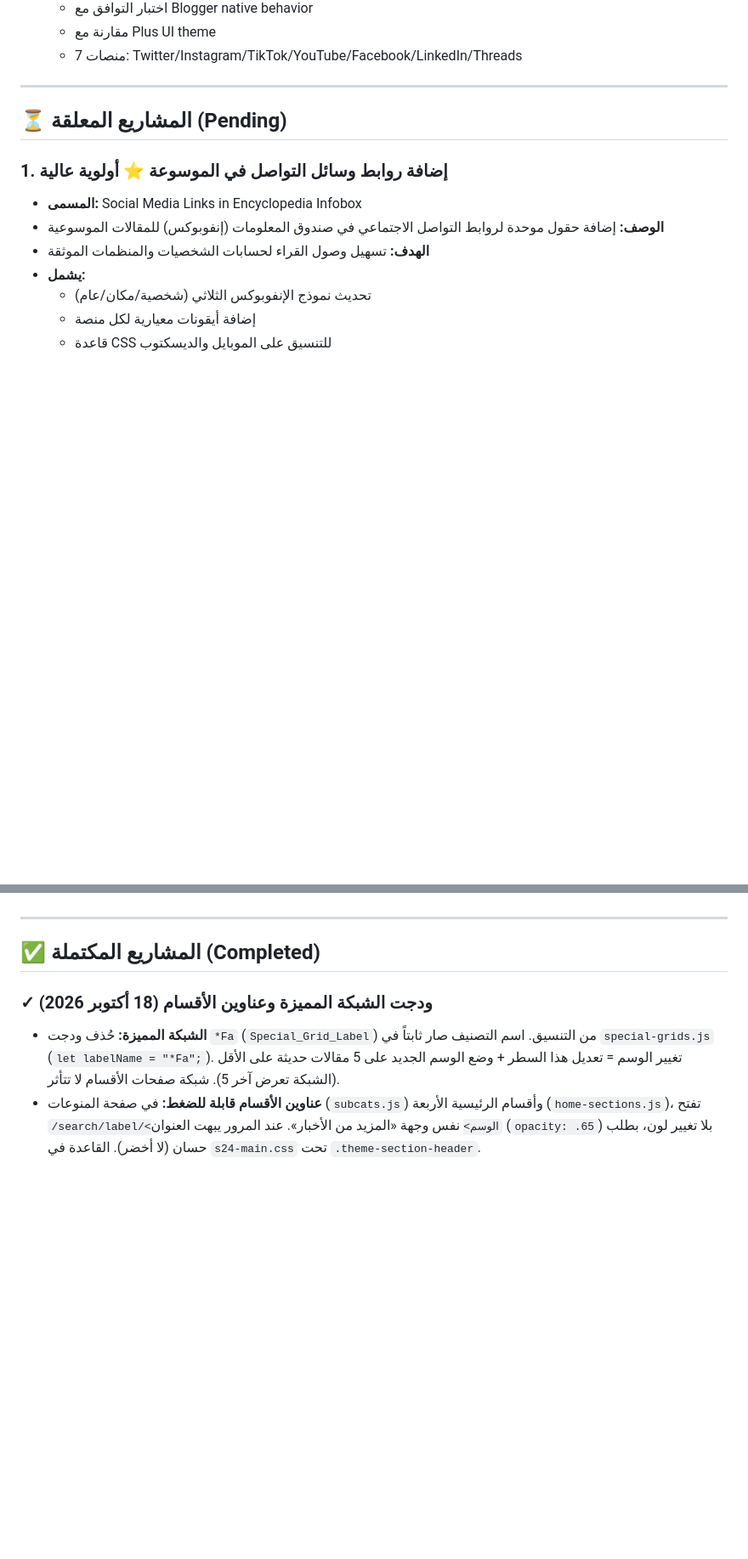
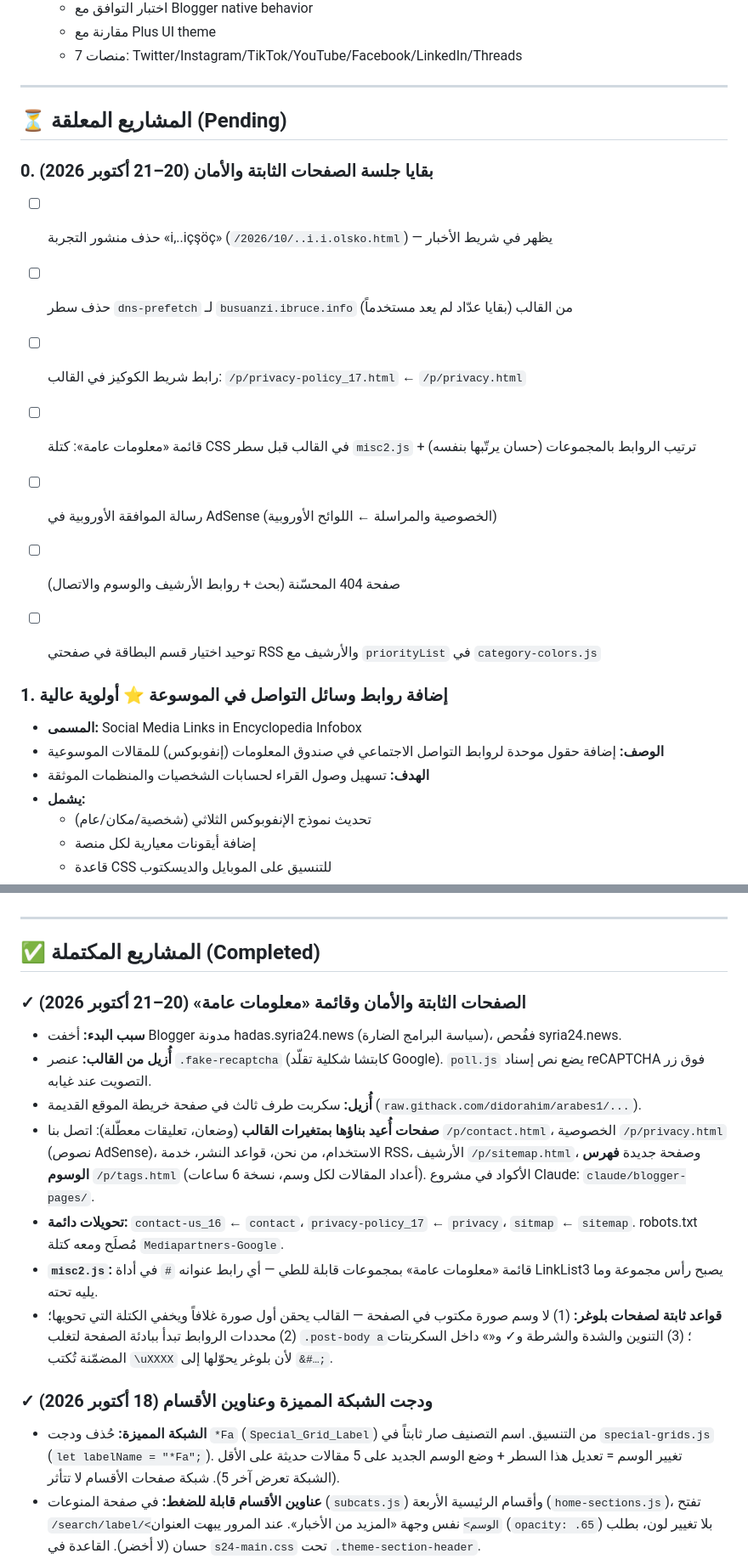
Before and after one commit to Syria24News/s24news-assets, a Markdown page: ROADMAP.md, 2 parts joined by grey strips. Shown at 85% size. GitHub-like rendering; blank space fills up the shorter version.

Commit message:
ROADMAP: جلسة الصفحات الثابتة والأمان (20–21 أكتوبر 2026)
المكتمل: حذف الكابتشا الشكلية وسكربت الطرف الثالث، الصفحات الثابتة
الجديدة وفهرس الوسوم، التحويلات وrobots.txt، مجموعات قائمة «معلومات عامة».
المعلّق: منشور التجربة، busuanzi، رابط الكوكيز، CSS القائمة، الموافقة
الأوروبية، صفحة 404، توحيد قسم البطاقة.

Co-Authored-By: Claude Opus 5.5 <noreply@anthropic.com>
Claude-Session: https://claude.ai/code/session_01BXGK4R4Hv5r4qdrQNPNj3n

```diff
--- a/ROADMAP.md
+++ b/ROADMAP.md
@@ -97,6 +97,16 @@
 
 ## ⏳ المشاريع المعلقة (Pending)
 
+### 0. بقايا جلسة الصفحات الثابتة والأمان (20–21 أكتوبر 2026)
+- [ ] حذف منشور التجربة «i,..içşöç» (`/2026/10/..i.i.olsko.html`) — يظهر في شريط الأخبار
+- [ ] حذف سطر `dns-prefetch` لـ `busuanzi.ibruce.info` من القالب (بقايا عدّاد لم يعد مستخدماً)
+- [ ] رابط شريط الكوكيز في القالب: `/p/privacy-policy_17.html` ← `/p/privacy.html`
+- [ ] قائمة «معلومات عامة»: كتلة CSS في القالب قبل سطر `misc2.js` + ترتيب الروابط بالمجموعات (حسان يرتّبها بنفسه)
+- [ ] رسالة الموافقة الأوروبية في AdSense (الخصوصية والمراسلة ← اللوائح الأوروبية)
+- [ ] صفحة 404 المحسّنة (بحث + روابط الأرشيف والوسوم والاتصال)
+- [ ] توحيد اختيار قسم البطاقة في صفحتي RSS والأرشيف مع `priorityList` في `category-colors.js`
+
+
 ### 1. إضافة روابط وسائل التواصل في الموسوعة ⭐ **أولوية عالية**
 - **المسمى:** Social Media Links in Encyclopedia Infobox
 - **الوصف:** إضافة حقول موحدة لروابط التواصل الاجتماعي في صندوق المعلومات (إنفوبوكس) للمقالات الموسوعية
@@ -169,6 +179,16 @@
 ---
 
 ## ✅ المشاريع المكتملة (Completed)
+
+### ✓ الصفحات الثابتة والأمان وقائمة «معلومات عامة» (20–21 أكتوبر 2026)
+- **سبب البدء:** أخفت Blogger مدونة hadas.syria24.news (سياسة البرامج الضارة)، ففُحص syria24.news.
+- **أُزيل من القالب:** عنصر `.fake-recaptcha` (كابتشا شكلية تقلّد Google). `poll.js` يضع نص إسناد reCAPTCHA فوق زر التصويت عند غيابه.
+- **أُزيل:** سكربت طرف ثالث في صفحة خريطة الموقع القديمة (`raw.githack.com/didorahim/arabes1/...`).
+- **صفحات أُعيد بناؤها بمتغيرات القالب** (وضعان، تعليقات معطّلة): اتصل بنا `/p/contact.html`، الخصوصية `/p/privacy.html` (نصوص AdSense)، الاستخدام، من نحن، قواعد النشر، خدمة RSS، الأرشيف `/p/sitemap.html`، وصفحة جديدة **فهرس الوسوم** `/p/tags.html` (أعداد المقالات لكل وسم، نسخة 6 ساعات). الأكواد في مشروع Claude: `claude/blogger-pages/`.
+- **تحويلات دائمة:** `contact-us_16` ← `contact`، `privacy-policy_17` ← `privacy`، `sitmap` ← `sitemap`. robots.txt مُصلَح ومعه كتلة `Mediapartners-Google`.
+- **`misc2.js`:** قائمة «معلومات عامة» بمجموعات قابلة للطي — أي رابط عنوانه `#` في أداة LinkList3 يصبح رأس مجموعة وما يليه تحته.
+- **قواعد ثابتة لصفحات بلوغر:** (1) لا وسم صورة مكتوب في الصفحة — القالب يحقن أول صورة غلافاً ويخفي الكتلة التي تحويها؛ (2) محددات الروابط تبدأ ببادئة الصفحة لتغلب `.post-body a`؛ (3) التنوين والشدة والشرطة و✓ و«» داخل السكربتات المضمّنة تُكتب `\uXXXX` لأن بلوغر يحوّلها إلى `&#…;`.
+
 
 ### ✓ ودجت الشبكة المميزة وعناوين الأقسام (18 أكتوبر 2026)
 - **الشبكة المميزة:** حُذف ودجت `*Fa` (`Special_Grid_Label`) من التنسيق. اسم التصنيف صار ثابتاً في `special-grids.js` (`let labelName = "*Fa";`). تغيير الوسم = تعديل هذا السطر + وضع الوسم الجديد على 5 مقالات حديثة على الأقل (الشبكة تعرض آخر 5). شبكة صفحات الأقسام لا تتأثر.
```
Also changed, not shown: other parts of ROADMAP.md (+1 -1 lines).
